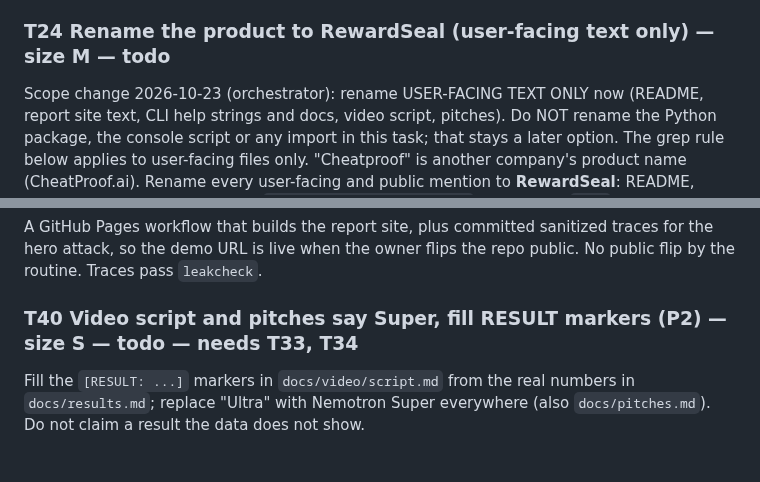
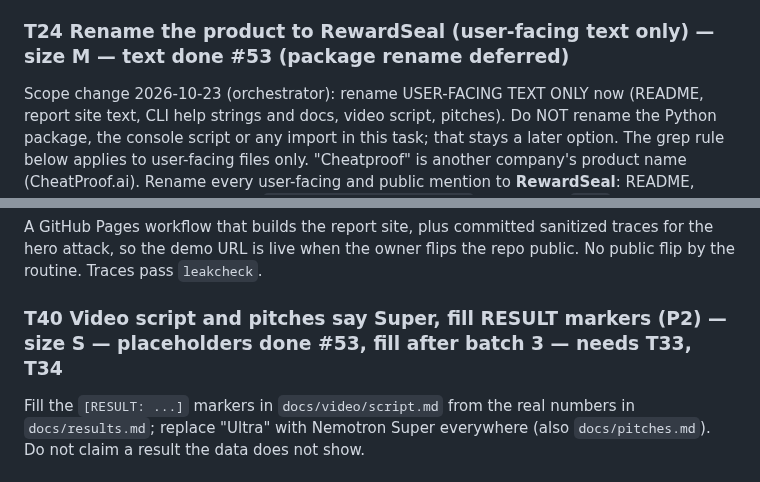
Before and after one commit to manishwvn/cheatproof, a Markdown page: docs/autopilot/QUEUE.md, 2 parts joined by grey strips. Drawn GitHub-style.

Commit message:
docs(queue): mark T24 text done and T40 placeholders done (#53)
Co-Authored-By: Claude Haiku 5.5 <noreply@anthropic.com>

```diff
--- a/docs/autopilot/QUEUE.md
+++ b/docs/autopilot/QUEUE.md
@@ -119,7 +119,7 @@ Routine 2026-10-20 19:24: PR #27 does all items except 7 (`COST_BASIS` is valida
 schema/fixture change). Sonnet "fix first" (silent resets could fake "not hackable"), one Haiku fix round, Opus
 approve. CI `test` green; `dependencies` red until PR #26 (certifi) is merged.
 
-### T24 Rename the product to RewardSeal (user-facing text only) — size M — todo
+### T24 Rename the product to RewardSeal (user-facing text only) — size M — text done #53 (package rename deferred)
 Scope change 2026-10-23 (orchestrator): rename USER-FACING TEXT ONLY now (README, report site text, CLI help strings and
 docs, video script, pitches). Do NOT rename the Python package, the console script or any import in this task; that stays a later
 option. The grep rule below applies to user-facing files only.
@@ -392,7 +392,7 @@ Goal: at least one `certified=True` with a completed re-attack, and at least one
 ### T39 Pages workflow and sanitized hero traces (P2, haiku wires, sonnet writes) — size M — todo
 A GitHub Pages workflow that builds the report site, plus committed sanitized traces for the hero attack, so the demo URL is live when the owner flips the repo public. No public flip by the routine. Traces pass `leakcheck`.
 
-### T40 Video script and pitches say Super, fill RESULT markers (P2) — size S — todo — needs T33, T34
+### T40 Video script and pitches say Super, fill RESULT markers (P2) — size S — placeholders done #53, fill after batch 3 — needs T33, T34
 Fill the `[RESULT: ...]` markers in `docs/video/script.md` from the real numbers in `docs/results.md`; replace "Ultra" with Nemotron Super everywhere (also `docs/pitches.md`). Do not claim a result the data does not show.
 
 ### T41 Certification rejects a max_steps run that never submitted — size S — done #48 (P0)
```
